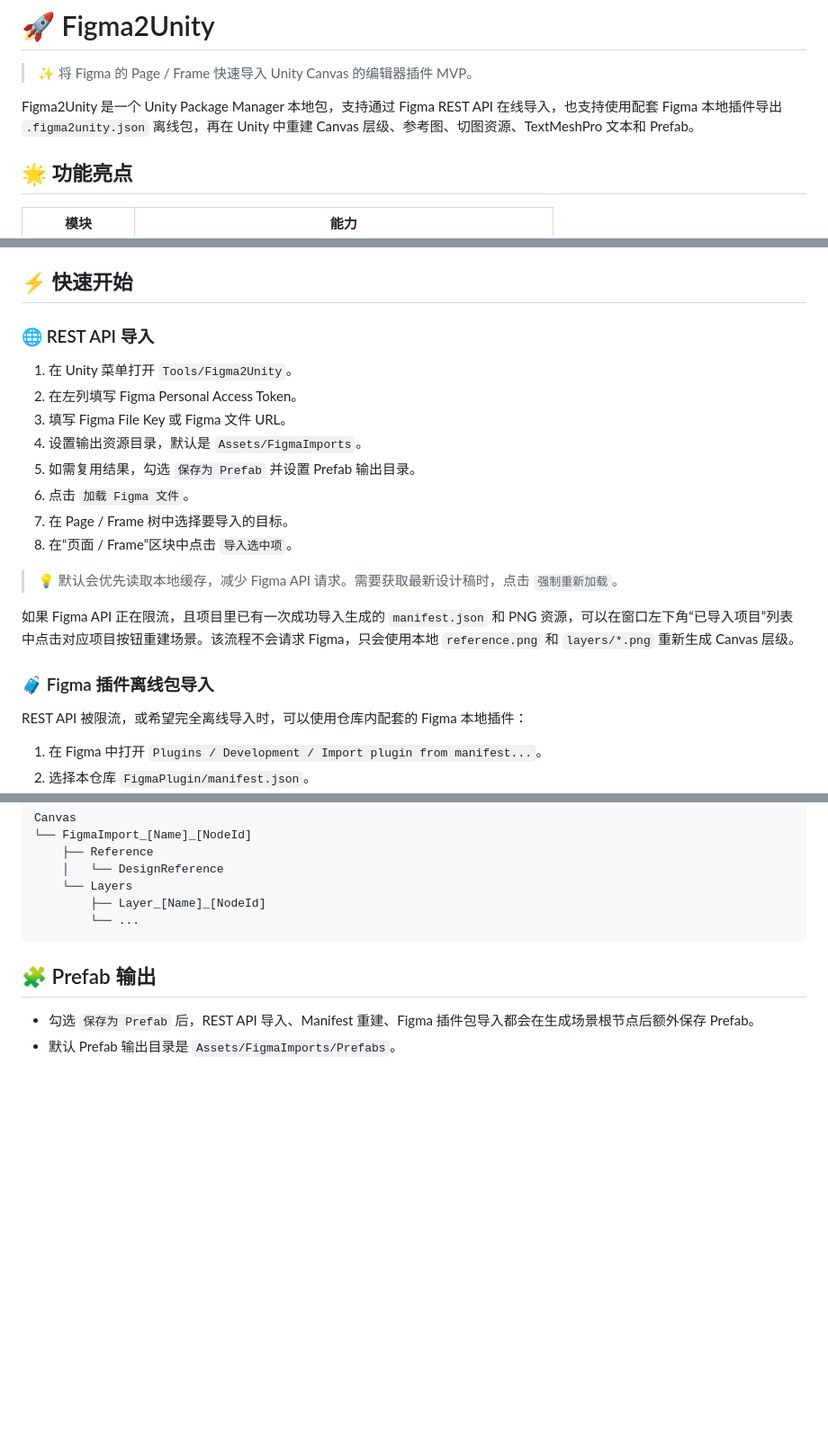
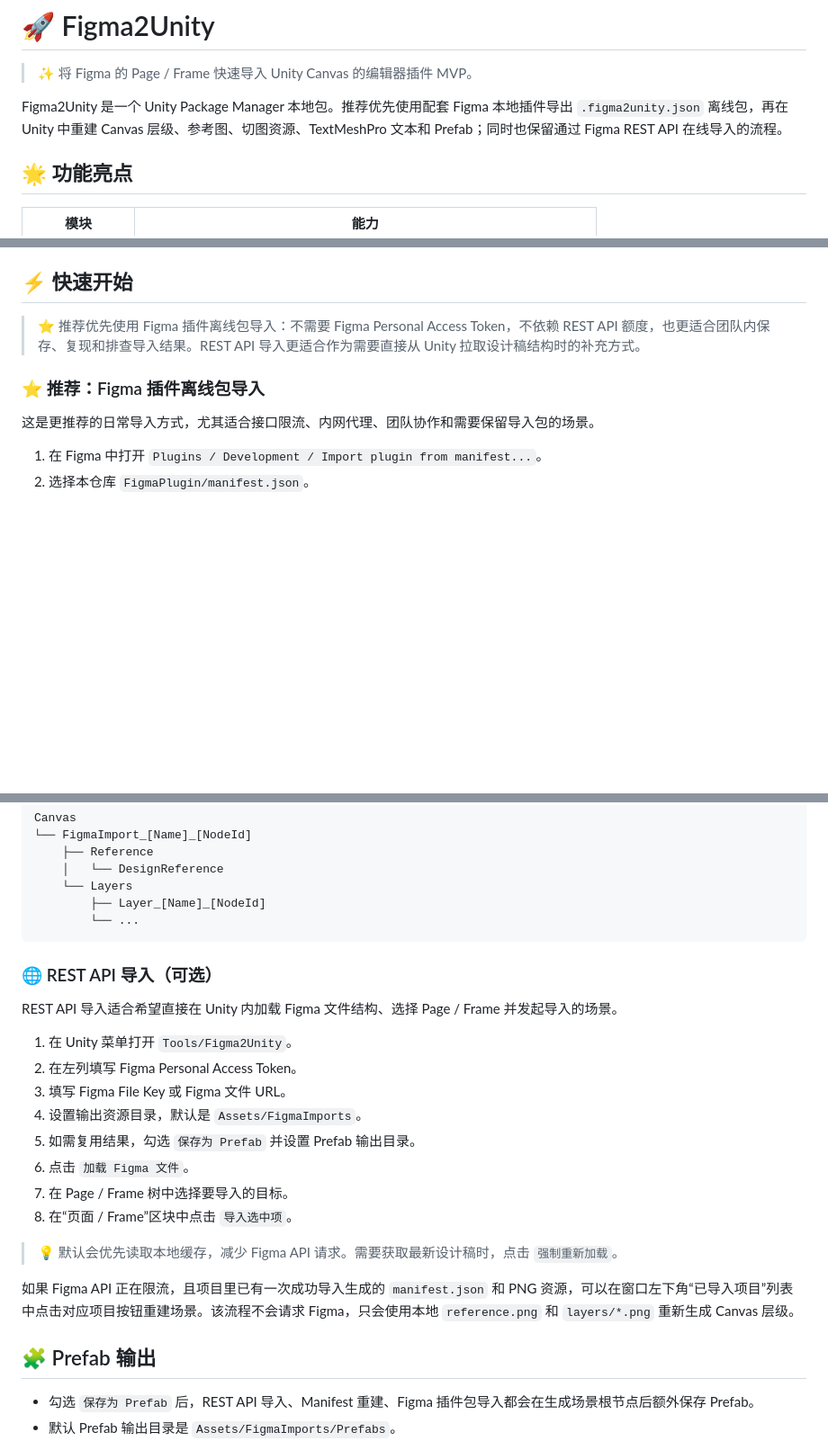
Before and after one commit to FRZ5201314/Figma2Unity, a Markdown page: README.md, 3 parts joined by grey strips. Shown at 90% size. GitHub-like rendering; blank space fills up the shorter version.

Commit message:
更新readme

````diff
--- a/README.md
+++ b/README.md
@@ -2,7 +2,7 @@
 
 > ✨ 将 Figma 的 Page / Frame 快速导入 Unity Canvas 的编辑器插件 MVP。
 
-Figma2Unity 是一个 Unity Package Manager 本地包，支持通过 Figma REST API 在线导入，也支持使用配套 Figma 本地插件导出 `.figma2unity.json` 离线包，再在 Unity 中重建 Canvas 层级、参考图、切图资源、TextMeshPro 文本和 Prefab。
+Figma2Unity 是一个 Unity Package Manager 本地包。推荐优先使用配套 Figma 本地插件导出 `.figma2unity.json` 离线包，再在 Unity 中重建 Canvas 层级、参考图、切图资源、TextMeshPro 文本和 Prefab；同时也保留通过 Figma REST API 在线导入的流程。
 
 ## 🌟 功能亮点
 
@@ -46,24 +46,11 @@ Window / Package Manager / + / Add package from disk...
 
 ## ⚡ 快速开始
 
-### 🌐 REST API 导入
+> ⭐ 推荐优先使用 Figma 插件离线包导入：不需要 Figma Personal Access Token，不依赖 REST API 额度，也更适合团队内保存、复现和排查导入结果。REST API 导入更适合作为需要直接从 Unity 拉取设计稿结构时的补充方式。
 
-1. 在 Unity 菜单打开 `Tools/Figma2Unity`。
-2. 在左列填写 Figma Personal Access Token。
-3. 填写 Figma File Key 或 Figma 文件 URL。
-4. 设置输出资源目录，默认是 `Assets/FigmaImports`。
-5. 如需复用结果，勾选 `保存为 Prefab` 并设置 Prefab 输出目录。
-6. 点击 `加载 Figma 文件`。
-7. 在 Page / Frame 树中选择要导入的目标。
-8. 在“页面 / Frame”区块中点击 `导入选中项`。
+### ⭐ 推荐：Figma 插件离线包导入
 
-> 💡 默认会优先读取本地缓存，减少 Figma API 请求。需要获取最新设计稿时，点击 `强制重新加载`。
-
-如果 Figma API 正在限流，且项目里已有一次成功导入生成的 `manifest.json` 和 PNG 资源，可以在窗口左下角“已导入项目”列表中点击对应项目按钮重建场景。该流程不会请求 Figma，只会使用本地 `reference.png` 和 `layers/*.png` 重新生成 Canvas 层级。
-
-### 🧳 Figma 插件离线包导入
-
-REST API 被限流，或希望完全离线导入时，可以使用仓库内配套的 Figma 本地插件：
+这是更推荐的日常导入方式，尤其适合接口限流、内网代理、团队协作和需要保留导入包的场景。
 
 1. 在 Figma 中打开 `Plugins / Development / Import plugin from manifest...`。
 2. 选择本仓库 `FigmaPlugin/manifest.json`。
@@ -106,6 +93,23 @@ Canvas
         ├── Layer_[Name]_[NodeId]
         └── ...
 ```
+
+### 🌐 REST API 导入（可选）
+
+REST API 导入适合希望直接在 Unity 内加载 Figma 文件结构、选择 Page / Frame 并发起导入的场景。
+
+1. 在 Unity 菜单打开 `Tools/Figma2Unity`。
+2. 在左列填写 Figma Personal Access Token。
+3. 填写 Figma File Key 或 Figma 文件 URL。
+4. 设置输出资源目录，默认是 `Assets/FigmaImports`。
+5. 如需复用结果，勾选 `保存为 Prefab` 并设置 Prefab 输出目录。
+6. 点击 `加载 Figma 文件`。
+7. 在 Page / Frame 树中选择要导入的目标。
+8. 在“页面 / Frame”区块中点击 `导入选中项`。
+
+> 💡 默认会优先读取本地缓存，减少 Figma API 请求。需要获取最新设计稿时，点击 `强制重新加载`。
+
+如果 Figma API 正在限流，且项目里已有一次成功导入生成的 `manifest.json` 和 PNG 资源，可以在窗口左下角“已导入项目”列表中点击对应项目按钮重建场景。该流程不会请求 Figma，只会使用本地 `reference.png` 和 `layers/*.png` 重新生成 Canvas 层级。
 
 ## 🧩 Prefab 输出
 
````
Also changed, not shown: other parts of README.md (+2 -2 lines).
